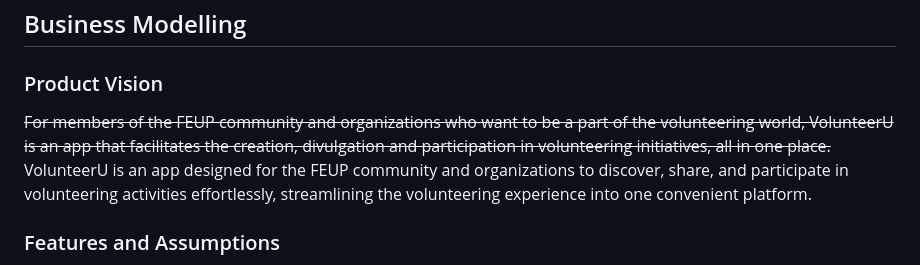
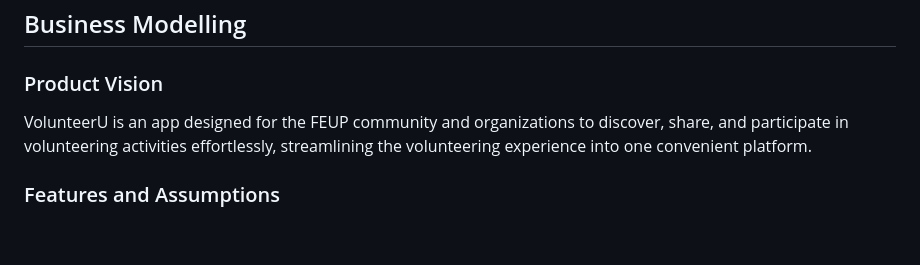
Before and after one commit to larampc/VolunteerU, a Markdown page: README.md, the part around the change. Rendered like a GitHub page; blank space fills up the shorter version.

```diff
--- a/README.md
+++ b/README.md
@@ -38,7 +38,6 @@ Paulo Coutinho up202205692@up.pt
 
 ### Product Vision
 
-~~For members of the FEUP community and organizations who want to be a part of the volunteering world, VolunteerU is an app that facilitates the creation, divulgation and participation in volunteering initiatives, all in one place.~~
 VolunteerU is an app designed for the FEUP community and organizations to discover, share, and participate in volunteering activities effortlessly, streamlining the volunteering experience into one convenient platform.
 
 
```
